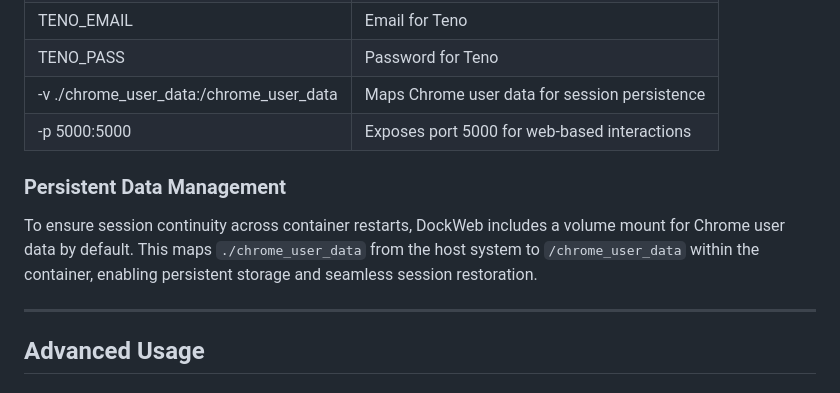
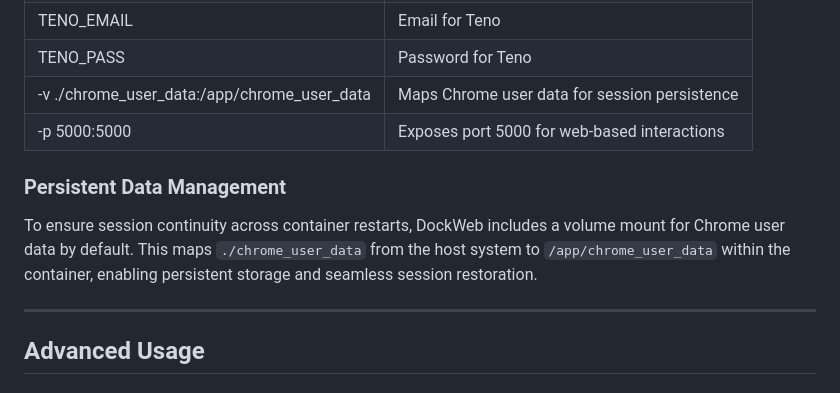
Before and after one commit to Masterofnoothing/DockWeb, a Markdown page: README.md, the part around the change. Drawn GitHub-style.

```diff
--- a/README.md
+++ b/README.md
@@ -59,11 +59,11 @@ docker run -d \
 | DAWN_PASS      | Password for Dawn extension                    |
 | TENO_EMAIL     | Email for Teno                                  |
 | TENO_PASS     | Password for Teno                                |
-| -v ./chrome_user_data:/chrome_user_data | Maps Chrome user data for session persistence |
+| -v ./chrome_user_data:/app/chrome_user_data | Maps Chrome user data for session persistence |
 | -p 5000:5000   | Exposes port 5000 for web-based interactions    |
 
 ### **Persistent Data Management**
-To ensure session continuity across container restarts, DockWeb includes a volume mount for Chrome user data by default. This maps `./chrome_user_data` from the host system to `/chrome_user_data` within the container, enabling persistent storage and seamless session restoration.
+To ensure session continuity across container restarts, DockWeb includes a volume mount for Chrome user data by default. This maps `./chrome_user_data` from the host system to `/app/chrome_user_data` within the container, enabling persistent storage and seamless session restoration.
 
 ---
 
```
